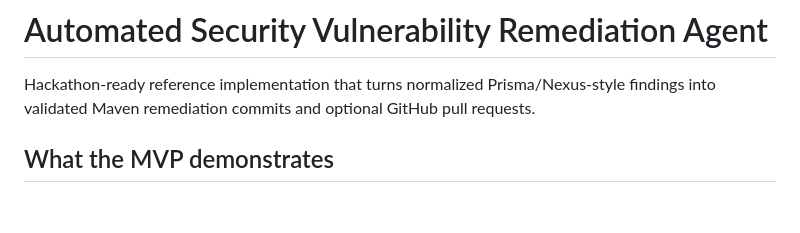
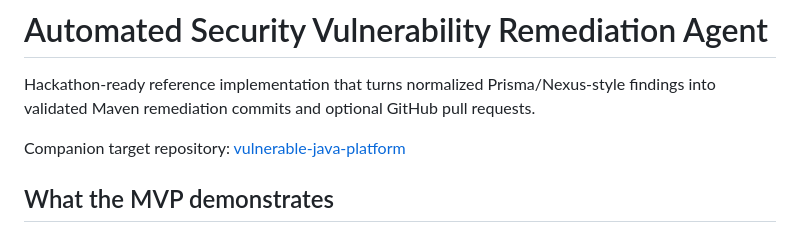
Before and after one commit to architbansal1310/security-remediation-agent, a Markdown page: README.md, the part around the change. GitHub-like rendering; blank space fills up the shorter version.

Commit message:
docs: link companion demo repository

```diff
--- a/README.md
+++ b/README.md
@@ -1,6 +1,8 @@
 # Automated Security Vulnerability Remediation Agent
 
 Hackathon-ready reference implementation that turns normalized Prisma/Nexus-style findings into validated Maven remediation commits and optional GitHub pull requests.
+
+Companion target repository: [vulnerable-java-platform](https://github.com/architbansal1310/vulnerable-java-platform)
 
 ## What the MVP demonstrates
 
```
